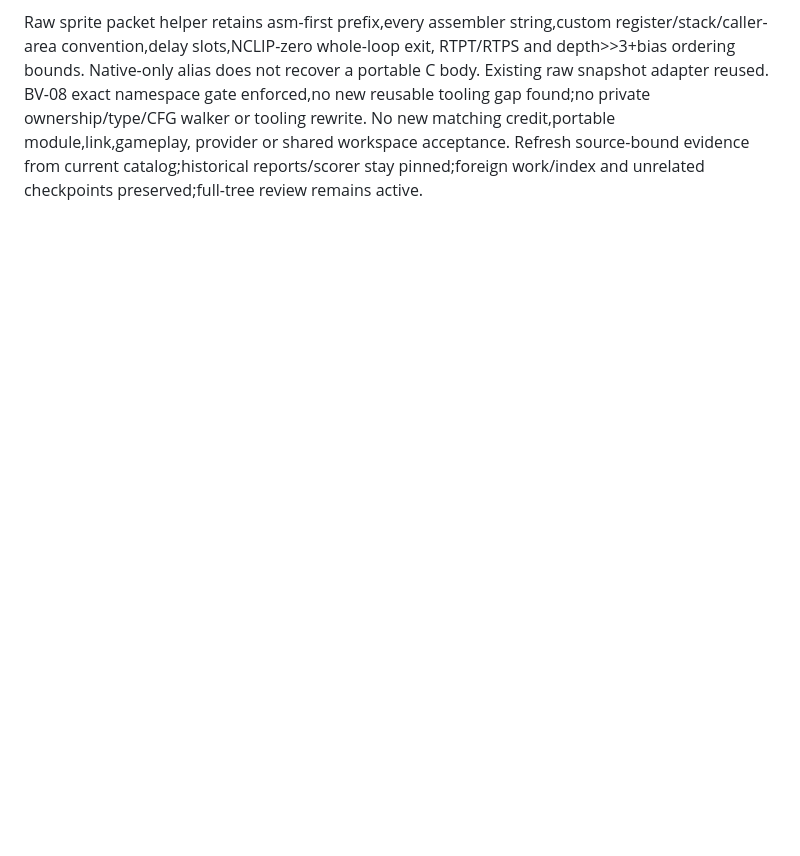
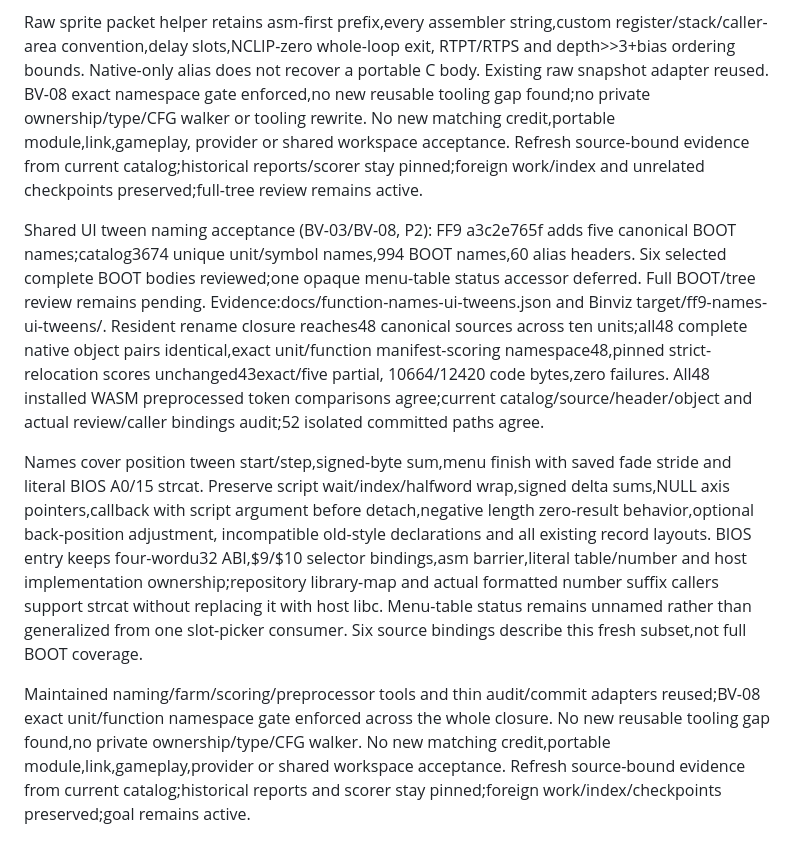
Before and after one commit to trevor-e/binviz, a Markdown page: docs/decompilation-tooling-spec.md, the part around the change. GitHub-like rendering; blank space fills up the shorter version.

Commit message:
Document shared UI tween naming acceptance

```diff
--- a/docs/decompilation-tooling-spec.md
+++ b/docs/decompilation-tooling-spec.md
@@ -2716,3 +2716,33 @@ walker or tooling rewrite. No new matching credit,portable module,link,gameplay,
 provider or shared workspace acceptance. Refresh source-bound evidence from
 current catalog;historical reports/scorer stay pinned;foreign work/index and
 unrelated checkpoints preserved;full-tree review remains active.
+
+Shared UI tween naming acceptance (BV-03/BV-08, P2): FF9 a3c2e765f
+adds five canonical BOOT names;catalog3674 unique unit/symbol names,994 BOOT
+names,60 alias headers. Six selected complete BOOT bodies reviewed;one opaque
+menu-table status accessor deferred. Full BOOT/tree review remains pending.
+Evidence:docs/function-names-ui-tweens.json and Binviz target/ff9-names-ui-tweens/.
+Resident rename closure reaches48 canonical sources across ten units;all48
+complete native object pairs identical,exact unit/function manifest-scoring
+namespace48,pinned strict-relocation scores unchanged43exact/five partial,
+10664/12420 code bytes,zero failures. All48 installed WASM preprocessed token
+comparisons agree;current catalog/source/header/object and actual review/caller
+bindings audit;52 isolated committed paths agree.
+
+Names cover position tween start/step,signed-byte sum,menu finish with saved
+fade stride and literal BIOS A0/15 strcat. Preserve script wait/index/halfword
+wrap,signed delta sums,NULL axis pointers,callback with script argument before
+detach,negative length zero-result behavior,optional back-position adjustment,
+incompatible old-style declarations and all existing record layouts. BIOS entry
+keeps four-wordu32 ABI,$9/$10 selector bindings,asm barrier,literal table/number
+and host implementation ownership;repository library-map and actual formatted
+number suffix callers support strcat without replacing it with host libc.
+Menu-table status remains unnamed rather than generalized from one slot-picker
+consumer. Six source bindings describe this fresh subset,not full BOOT coverage.
+
+Maintained naming/farm/scoring/preprocessor tools and thin audit/commit adapters
+reused;BV-08 exact unit/function namespace gate enforced across the whole closure.
+No new reusable tooling gap found,no private ownership/type/CFG walker. No new
+matching credit,portable module,link,gameplay,provider or shared workspace
+acceptance. Refresh source-bound evidence from current catalog;historical reports
+and scorer stay pinned;foreign work/index/checkpoints preserved;goal remains active.
```
